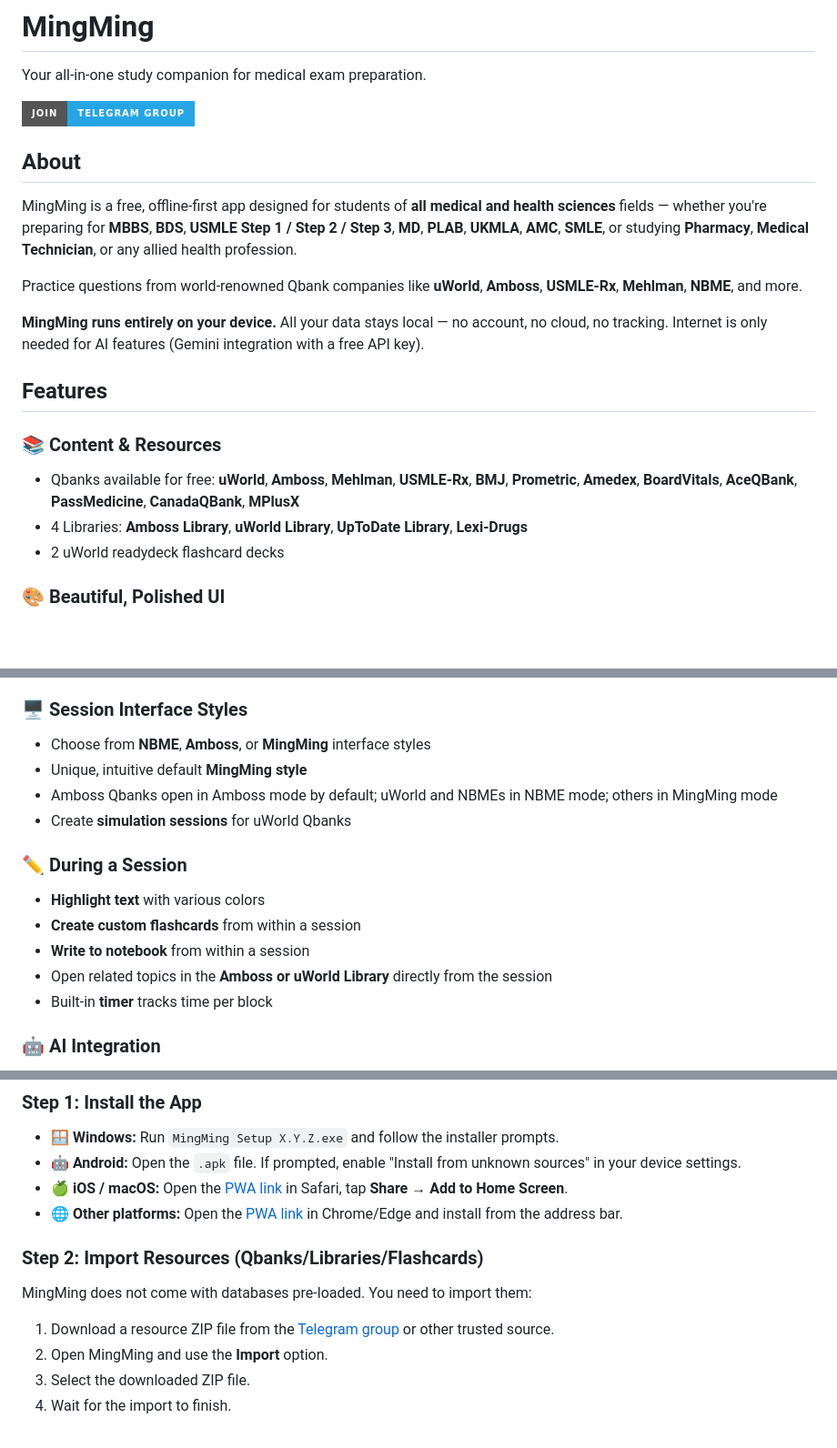
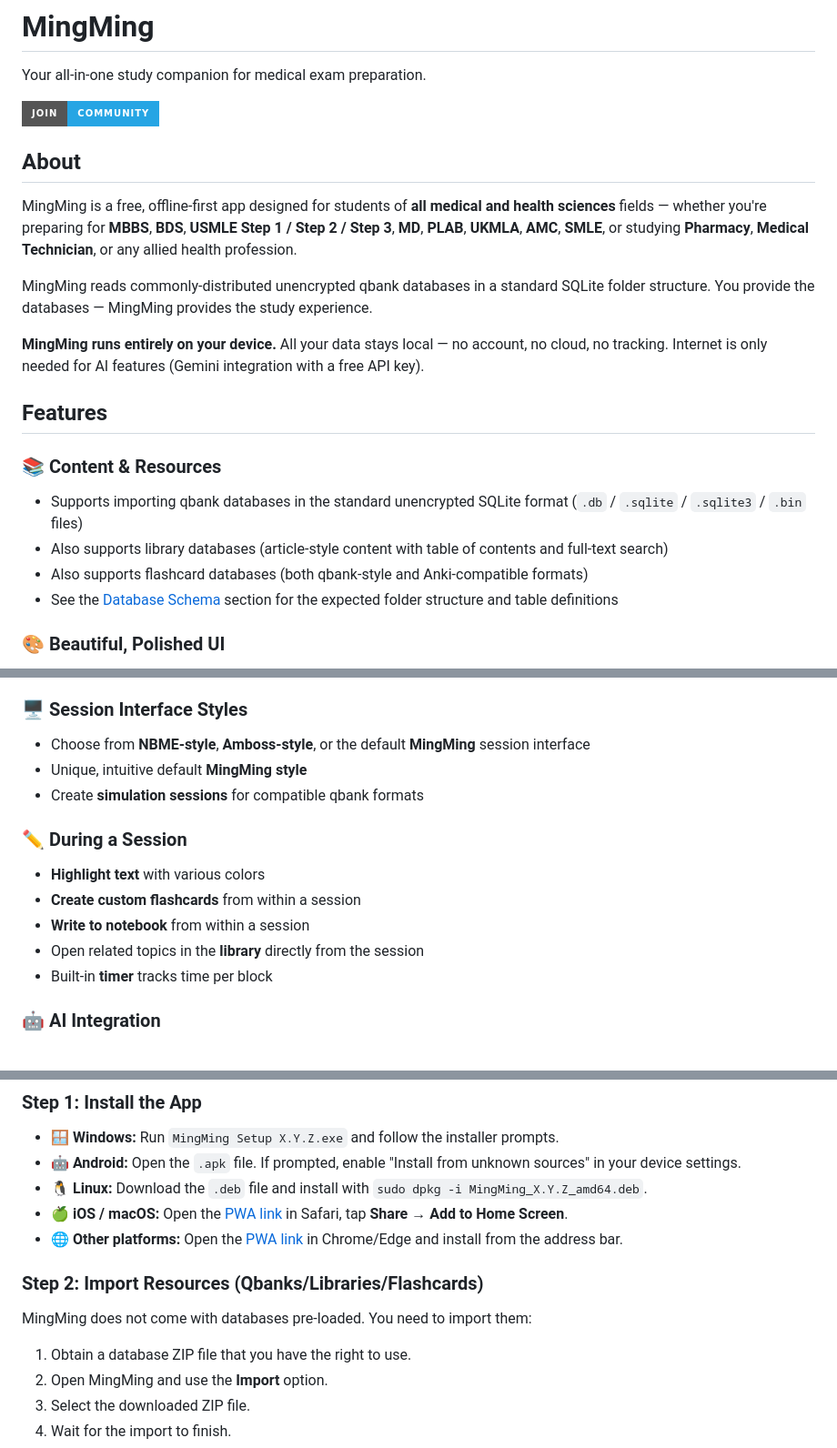
Before and after one commit to Grung-khan/MingMing-releases, a Markdown page: README.md, 3 parts joined by grey strips. Shown at 91% size. GitHub-like rendering; badges without logos; blank space fills up the shorter version.

Commit message:
Update README: remove proprietary qbank references, add disclaimer, add DB schema docs

```diff
--- a/README.md
+++ b/README.md
@@ -2,22 +2,23 @@
 
 Your all-in-one study companion for medical exam preparation.
 
-[![Join Telegram](https://img.shields.io/badge/Join-Telegram%20Group-26A5E4?style=for-the-badge&logo=telegram&logoColor=white)](https://t.me/mingming_khan)
+[![Join Community](https://img.shields.io/badge/Join-Community-26A5E4?style=for-the-badge&logo=telegram&logoColor=white)](https://t.me/mingming_khan)
 
 ## About
 
 MingMing is a free, offline-first app designed for students of **all medical and health sciences** fields — whether you're preparing for **MBBS**, **BDS**, **USMLE Step 1 / Step 2 / Step 3**, **MD**, **PLAB**, **UKMLA**, **AMC**, **SMLE**, or studying **Pharmacy**, **Medical Technician**, or any allied health profession.
 
-Practice questions from world-renowned Qbank companies like **uWorld**, **Amboss**, **USMLE-Rx**, **Mehlman**, **NBME**, and more.
+MingMing reads commonly-distributed unencrypted qbank databases in a standard SQLite folder structure. You provide the databases — MingMing provides the study experience.
 
 **MingMing runs entirely on your device.** All your data stays local — no account, no cloud, no tracking. Internet is only needed for AI features (Gemini integration with a free API key).
 
 ## Features
 
 ### 📚 Content & Resources
-- Qbanks available for free: **uWorld**, **Amboss**, **Mehlman**, **USMLE-Rx**, **BMJ**, **Prometric**, **Amedex**, **BoardVitals**, **AceQBank**, **PassMedicine**, **CanadaQBank**, **MPlusX**
-- 4 Libraries: **Amboss Library**, **uWorld Library**, **UpToDate Library**, **Lexi-Drugs**
-- 2 uWorld readydeck flashcard decks
+- Supports importing qbank databases in the standard unencrypted SQLite format (`.db` / `.sqlite` / `.sqlite3` / `.bin` files)
+- Also supports library databases (article-style content with table of contents and full-text search)
+- Also supports flashcard databases (both qbank-style and Anki-compatible formats)
+- See the [Database Schema](#database-schema) section for the expected folder structure and table definitions
 
 ### 🎨 Beautiful, Polished UI
 - Clean, intuitive interface
@@ -31,16 +32,15 @@ Practice questions from world-renowned Qbank companies like **uWorld**, **Amboss
 - **Resume** unfinished sessions
 
 ### 🖥️ Session Interface Styles
-- Choose from **NBME**, **Amboss**, or **MingMing** interface styles
+- Choose from **NBME-style**, **Amboss-style**, or the default **MingMing** session interface
 - Unique, intuitive default **MingMing style**
-- Amboss Qbanks open in Amboss mode by default; uWorld and NBMEs in NBME mode; others in MingMing mode
-- Create **simulation sessions** for uWorld Qbanks
+- Create **simulation sessions** for compatible qbank formats
 
 ### ✏️ During a Session
 - **Highlight text** with various colors
 - **Create custom flashcards** from within a session
 - **Write to notebook** from within a session
-- Open related topics in the **Amboss or uWorld Library** directly from the session
+- Open related topics in the **library** directly from the session
 - Built-in **timer** tracks time per block
 
 ### 🤖 AI Integration
@@ -90,6 +91,7 @@ https://github.com/user-attachments/assets/907f9b20-f454-4a28-9bff-c939d8ebbc78
 
 - 🪟 **Windows:** Run `MingMing Setup X.Y.Z.exe` and follow the installer prompts.
 - 🤖 **Android:** Open the `.apk` file. If prompted, enable "Install from unknown sources" in your device settings.
+- 🐧 **Linux:** Download the `.deb` file and install with `sudo dpkg -i MingMing_X.Y.Z_amd64.deb`.
 - 🍏 **iOS / macOS:** Open the [PWA link](https://grung-khan.github.io/MingMing-pwa/) in Safari, tap **Share** → **Add to Home Screen**.
 - 🌐 **Other platforms:** Open the [PWA link](https://grung-khan.github.io/MingMing-pwa/) in Chrome/Edge and install from the address bar.
 
@@ -97,7 +99,7 @@ https://github.com/user-attachments/assets/907f9b20-f454-4a28-9bff-c939d8ebbc78
 
 MingMing does not come with databases pre-loaded. You need to import them:
 
-1. Download a resource ZIP file from the [Telegram group](https://t.me/mingming_khan) or other trusted source.
+1. Obtain a database ZIP file that you have the right to use.
 2. Open MingMing and use the **Import** option.
 3. Select the downloaded ZIP file.
 4. Wait for the import to finish.
```
Also changed, not shown: other parts of README.md (+132 -2 lines).
